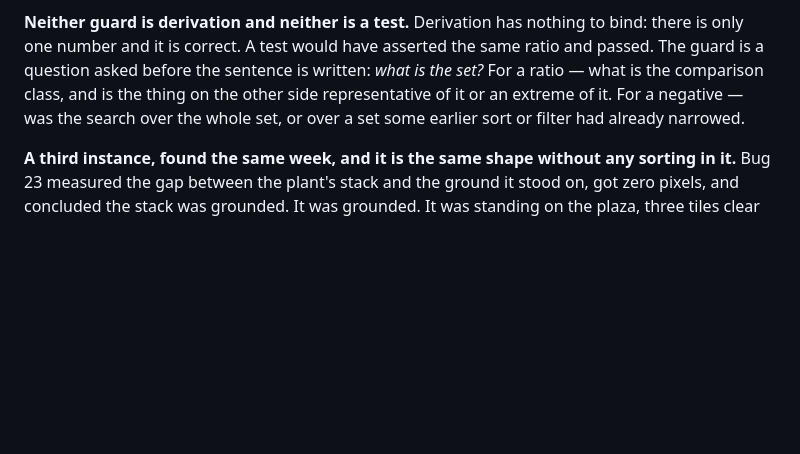
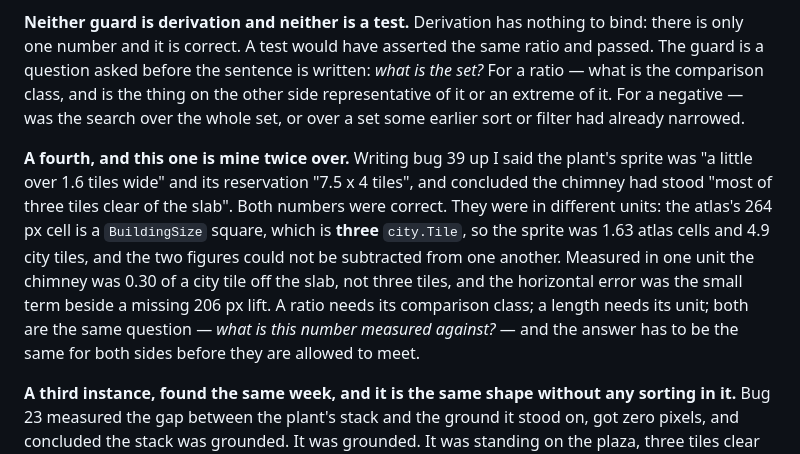
Before and after one commit to auroq/botropolis, a Markdown page: DESIGN.md, the part around the change. GitHub-like rendering; blank space fills up the shorter version.

```diff
--- a/DESIGN.md
+++ b/DESIGN.md
@@ -502,6 +502,13 @@ The guard is a question asked before the sentence is written: *what is the set?*
 For a ratio — what is the comparison class, and is the thing on the other side representative of it or an extreme of it.
 For a negative — was the search over the whole set, or over a set some earlier sort or filter had already narrowed.
 
+**A fourth, and this one is mine twice over.**
+Writing bug 39 up I said the plant's sprite was "a little over 1.6 tiles wide" and its reservation "7.5 x 4 tiles", and concluded the chimney had stood "most of three tiles clear of the slab".
+Both numbers were correct.
+They were in different units: the atlas's 264 px cell is a `BuildingSize` square, which is **three** `city.Tile`, so the sprite was 1.63 atlas cells and 4.9 city tiles, and the two figures could not be subtracted from one another.
+Measured in one unit the chimney was 0.30 of a city tile off the slab, not three tiles, and the horizontal error was the small term beside a missing 206 px lift.
+A ratio needs its comparison class; a length needs its unit; both are the same question — *what is this number measured against?* — and the answer has to be the same for both sides before they are allowed to meet.
+
 **A third instance, found the same week, and it is the same shape without any sorting in it.**
 Bug 23 measured the gap between the plant's stack and the ground it stood on, got zero pixels, and concluded the stack was grounded.
 It was grounded.
```
Also changed, not shown: ROADMAP.md (+6 -6 lines).
